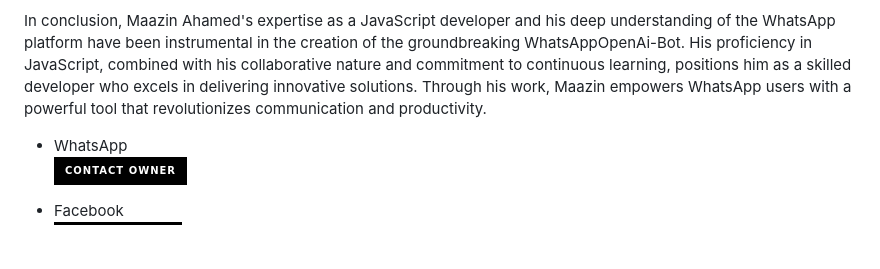
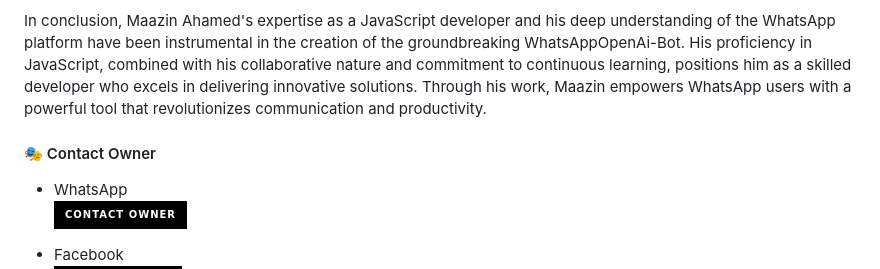
Before and after one commit to kingrambhkt/WhatsAppOpenAi-Bot, a Markdown page: README.md, the part around the change. Drawn GitHub-style; badges without logos; blank space fills up the shorter version.

```diff
--- a/README.md
+++ b/README.md
@@ -84,6 +84,7 @@ As a continuous learner, Maazin stays up to date with the latest advancements in
 
 In conclusion, Maazin Ahamed's expertise as a JavaScript developer and his deep understanding of the WhatsApp platform have been instrumental in the creation of the groundbreaking WhatsAppOpenAi-Bot. His proficiency in JavaScript, combined with his collaborative nature and commitment to continuous learning, positions him as a skilled developer who excels in delivering innovative solutions. Through his work, Maazin empowers WhatsApp users with a powerful tool that revolutionizes communication and productivity.
 
+#### 🎭 Contact Owner
 - WhatsApp
      <br>
 <a href="https://wa.me/+94789481495"><img alt="Owner" src="https://img.shields.io/badge/-Contact%20Owner-black?style=for-the-badge&logo=whatsapp&logoColor=white"/></a>
```
